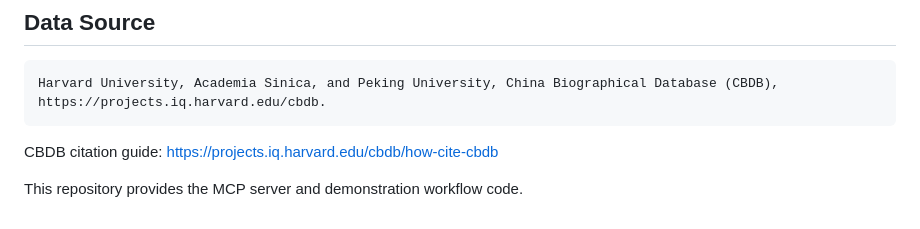
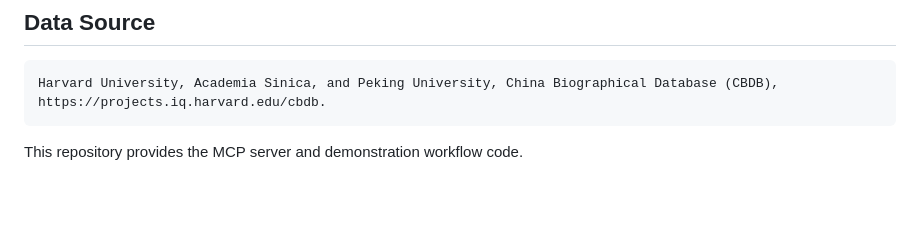
Before and after one commit to cclintw/cbdb-mcp-server-codex, a Markdown page: README.md, the part around the change. GitHub-like rendering; blank space fills up the shorter version.

````diff
--- a/README.md
+++ b/README.md
@@ -231,6 +231,4 @@ cbdb-mcp-server-codex/
 Harvard University, Academia Sinica, and Peking University, China Biographical Database (CBDB), https://projects.iq.harvard.edu/cbdb.
 ```
 
-CBDB citation guide: https://projects.iq.harvard.edu/cbdb/how-cite-cbdb
-
 This repository provides the MCP server and demonstration workflow code.
````
Also changed, not shown: README_zh-TW.md (+0 -2 lines).
